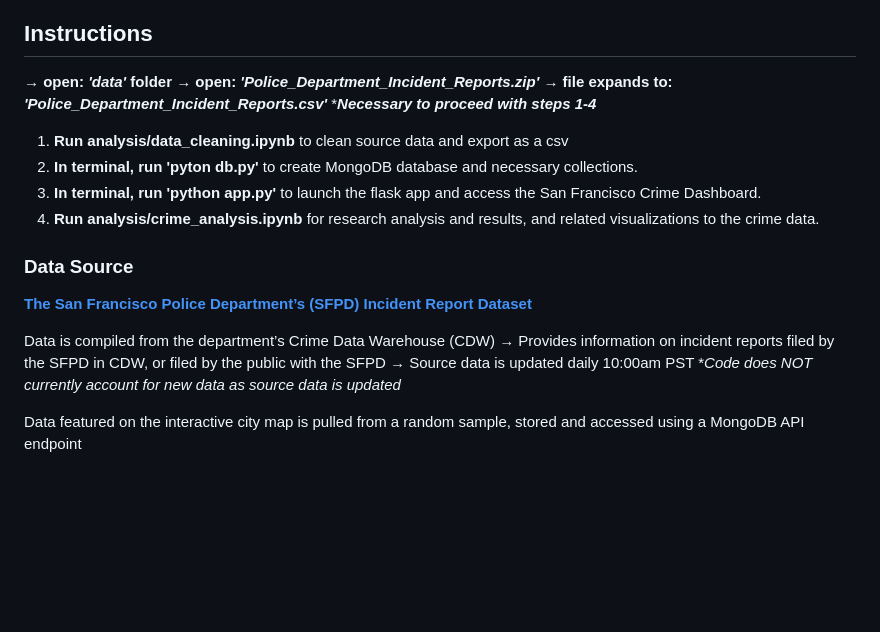
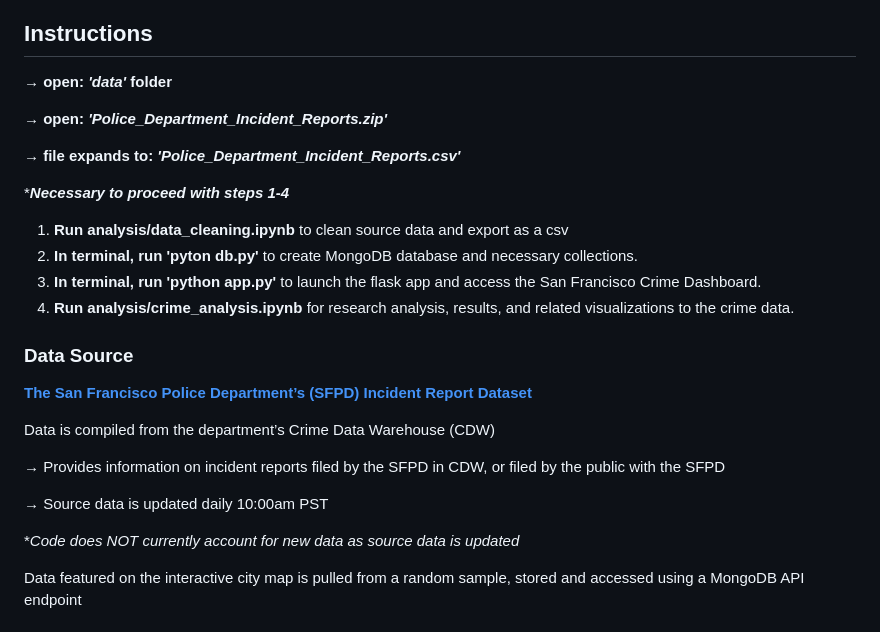
Before and after one commit to maddiebowman/SF_crime_patterns, a Markdown page: README.md, the part around the change. Rendered like a GitHub page; blank space fills up the shorter version.

```diff
--- a/README.md
+++ b/README.md
@@ -15,21 +15,27 @@ Provided are visualizations to help demonstrate the types of crime that are most
 
 ## Instructions
 **→ open: *'data'* folder**
+
 **→ open: *'Police_Department_Incident_Reports.zip'***
+
 **→ file expands to: *'Police_Department_Incident_Reports.csv'***
+
 ****Necessary to proceed with steps 1-4***
 
 1. **Run analysis/data_cleaning.ipynb** to clean source data and export as a csv
 2. **In terminal, run 'pyton db.py'** to create MongoDB database and necessary collections.
 3. **In terminal, run 'python app.py'** to launch the flask app and access the San Francisco Crime Dashboard.
-4. **Run analysis/crime_analysis.ipynb** for research analysis and results, and related visualizations to the crime data.
+4. **Run analysis/crime_analysis.ipynb** for research analysis, results, and related visualizations to the crime data.
 
 ### Data Source
 [**The San Francisco Police Department’s (SFPD) Incident Report Dataset**](https://data.sfgov.org/Public-Safety/Police-Department-Incident-Reports-2018-to-Present/wg3w-h783/data_preview)
 
 Data is compiled from the department’s Crime Data Warehouse (CDW)
+
 → Provides information on incident reports filed by the SFPD in CDW, or filed by the public with the SFPD
+
 → Source data is updated daily 10:00am PST
+
 **Code does NOT currently account for new data as source data is updated*
 
 Data featured on the interactive city map is pulled from a random sample, stored and accessed using a MongoDB API endpoint
```
